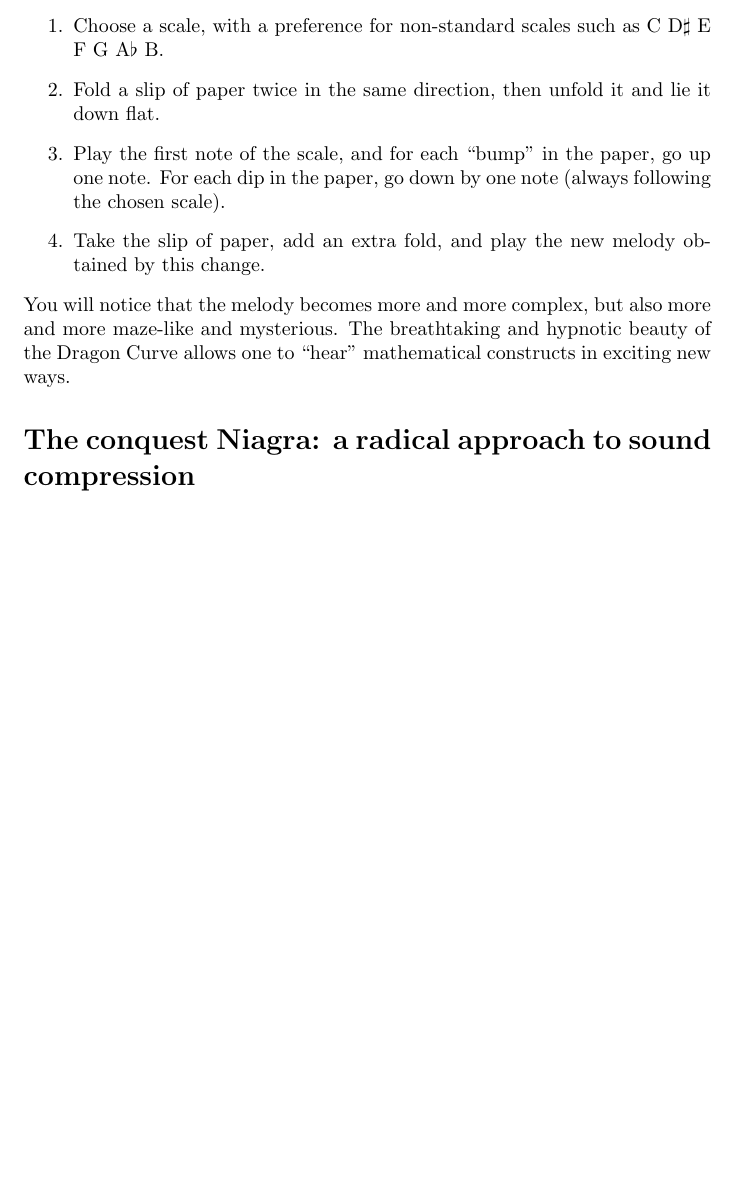
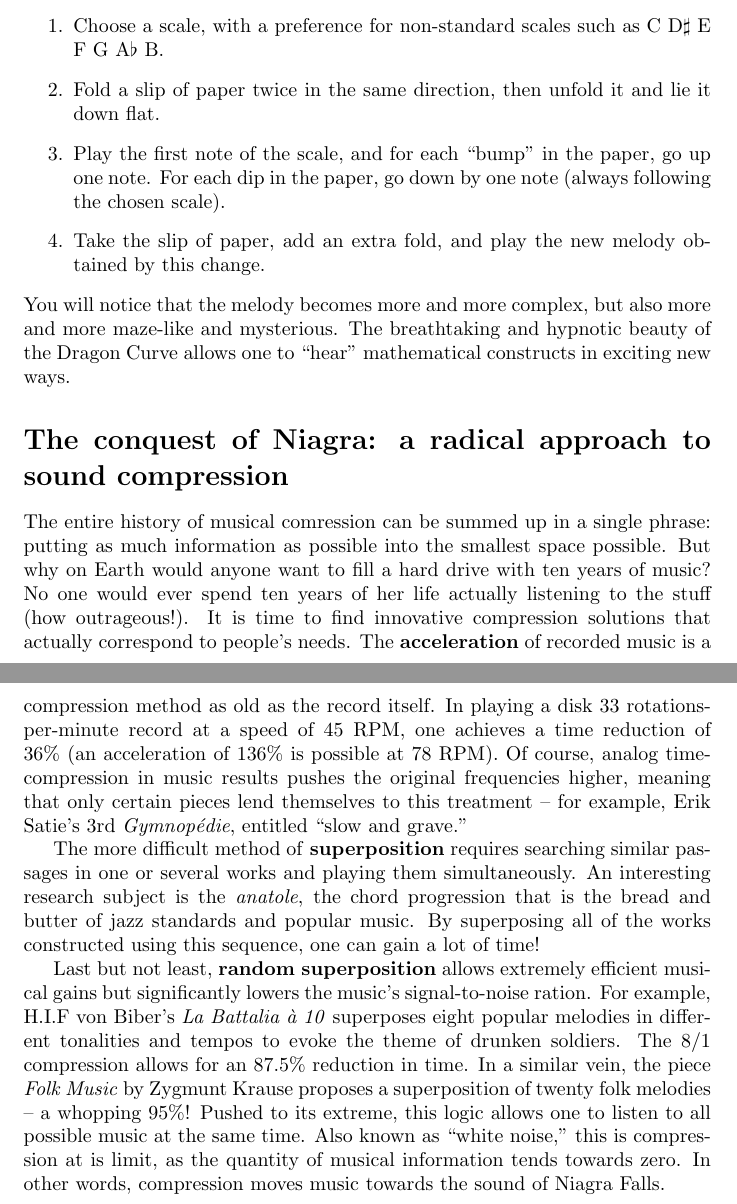
Before and after one commit to mikesol/OuMuPo-article, a LaTeX paper (article.tex): part of page 6 of 6 before the commit and two parts of pages 6 and 7 of 7 after it, the two joined at a grey line, cut so that both start at the same text, the shorter picture padded with empty space. Compiled offline with pdfLaTeX.

Commit message:
finishes martin's section

```diff
--- a/article.tex
+++ b/article.tex
@@ -263,6 +263,37 @@ You will notice that the melody becomes more and more complex, but also more
 and more maze-like and mysterious.  The breathtaking and hypnotic beauty of
 the Dragon Curve allows one to ``hear'' mathematical constructs in exciting
 new ways.
-\section*{The conquest Niagra: a radical approach to sound compression}
+\section*{The conquest of Niagra: a radical approach to sound compression}
+The entire history of musical comression can be summed up in a single
+phrase: putting as much information as possible into the smallest space
+possible.  But why on Earth would anyone want to fill a hard drive with ten
+years of music?  No one would ever spend ten years of her life actually
+listening to the stuff (how outrageous!).  It is time to find innovative
+compression solutions that actually correspond to people's needs.
+The \textbf{acceleration} of recorded music is a compression method as old
+as the record itself.  In playing a disk 33 rotations-per-minute record
+at a speed of 45 RPM, one achieves a time reduction of 36\% (an acceleration
+of 136\% is possible at 78 RPM).  Of course, analog time-compression in
+music results pushes the original frequencies higher, meaning that only
+certain pieces lend themselves to this treatment -- for example, Erik
+Satie's 3rd \emph{Gymnop\'edie}, entitled ``slow and grave.''
 
+The more difficult method of \textbf{superposition} requires searching
+similar passages in one or several works and playing them simultaneously.
+An interesting research subject is the \emph{anatole}, the chord progression
+that is the bread and butter of jazz standards and popular music.  By
+superposing all of the works constructed using this sequence, one can gain a
+lot of time!
+
+Last but not least, \textbf{random superposition} allows extremely efficient
+musical gains but significantly lowers the music's signal-to-noise ration.
+For example, H.I.F von Biber's \emph{La Battalia à 10} superposes eight
+popular melodies in different tonalities and tempos to evoke the theme of
+drunken soldiers.  The 8/1 compression allows for an 87.5\% reduction in
+time.  In a similar vein, the piece \emph{Folk Music} by Zygmunt Krause
+proposes a superposition of twenty folk melodies -- a whopping 95\%! Pushed
+to its extreme, this logic allows one to listen to all possible music at the
+same time.  Also known as ``white noise,'' this is compression at is limit,
+as the quantity of musical information tends towards zero.  In other words,
+compression moves music towards the sound of Niagra Falls.
 \end{document}
```
